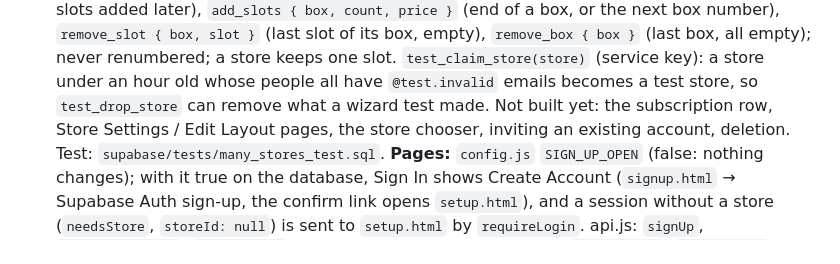
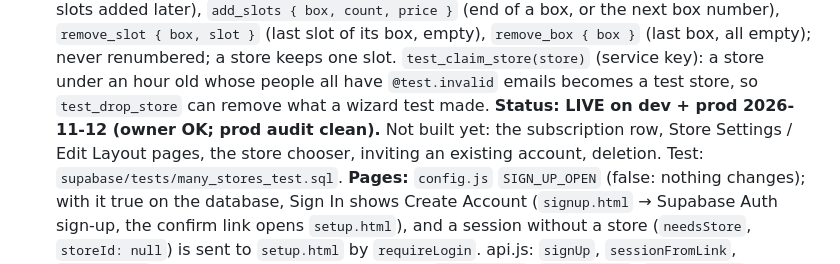
Before and after one commit to Iyadshaheen90/smart-scan, a Markdown page: docs/supabase.md, the part around the change. Rendered like a GitHub page.

Commit message:
docs: migration 0028 is live on dev and prod
Co-Authored-By: Claude Fable 5.2 <noreply@anthropic.com>

```diff
--- a/docs/supabase.md
+++ b/docs/supabase.md
@@ -92,7 +92,7 @@ the dev project. The CLI is `npx --yes supabase@2.122.0` (signed in via the owne
   (end of a box, or the next box number), `remove_slot { box, slot }` (last slot of its box, empty), `remove_box { box }`
   (last box, all empty); never renumbered; a store keeps one slot. `test_claim_store(store)` (service key): a store
   under an hour old whose people all have `@test.invalid` emails becomes a test store, so `test_drop_store` can remove
-  what a wizard test made. Not built yet: the subscription row, Store Settings / Edit Layout pages, the store
+  what a wizard test made. **Status: LIVE on dev + prod 2026-11-12 (owner OK; prod audit clean).** Not built yet: the subscription row, Store Settings / Edit Layout pages, the store
   chooser, inviting an existing account, deletion. Test: `supabase/tests/many_stores_test.sql`.
   **Pages:** `config.js` `SIGN_UP_OPEN` (false: nothing changes); with it true on the database, Sign In shows Create
   Account (`signup.html` → Supabase Auth sign-up, the confirm link opens `setup.html`), and a session without a store
```
